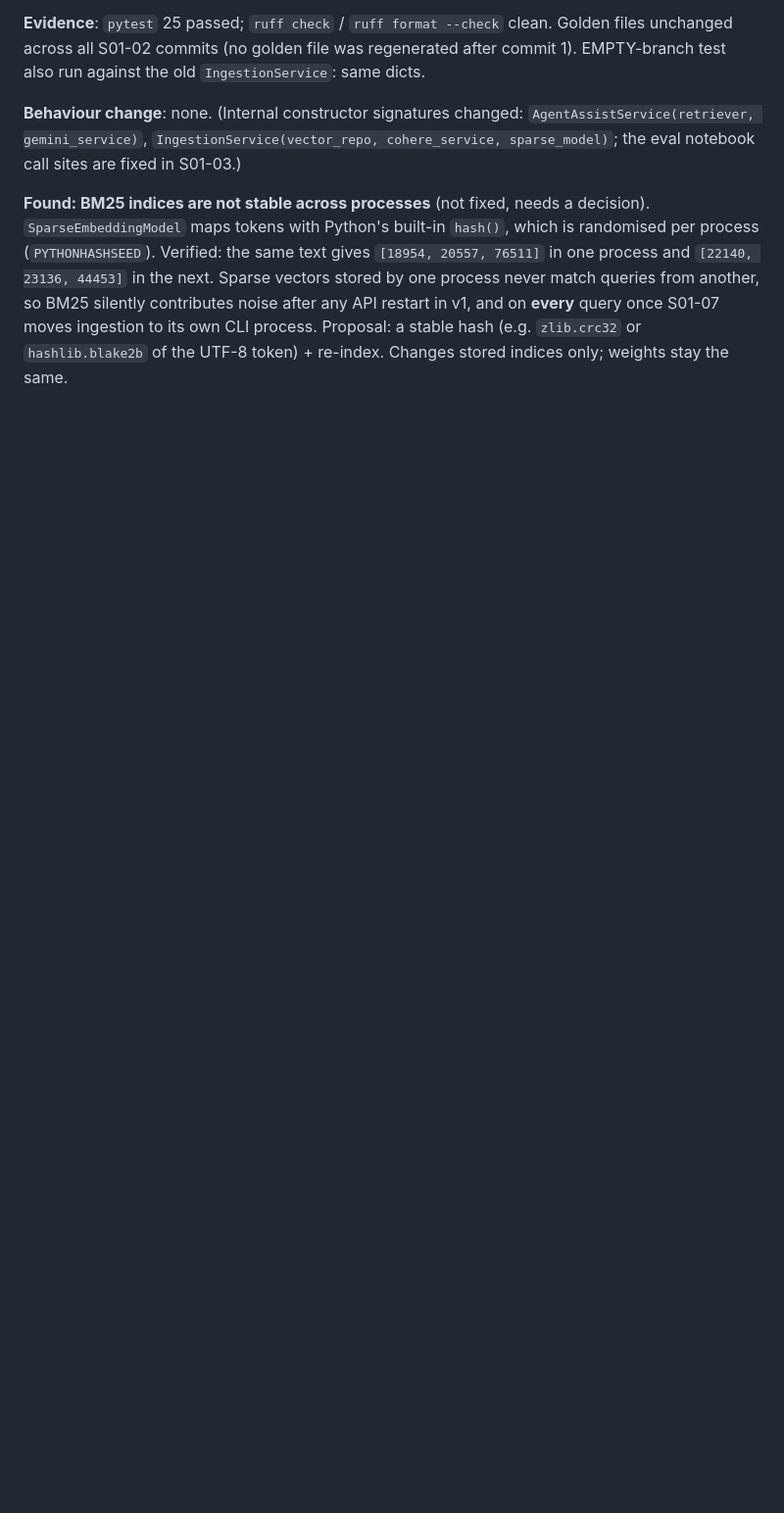
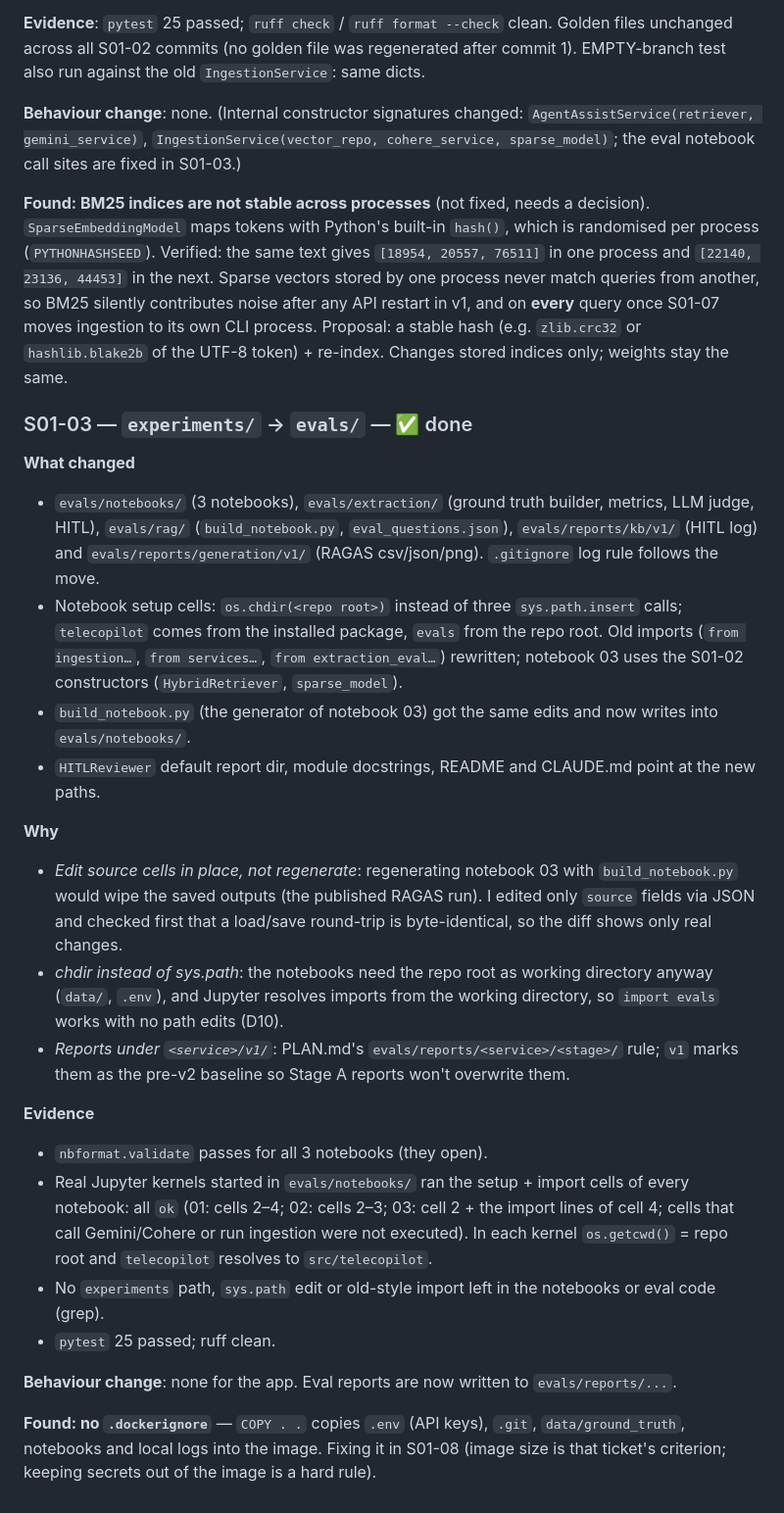
Before and after one commit to Ziadashraf301/TeleCopilot-AI, a Markdown page: docs/sprints/S01-review.md, the part around the change. Shown at 98% size. Rendered like a GitHub page; blank space fills up the shorter version.

Commit message:
S01-03: Tick ticket and add its report to the sprint review
Co-Authored-By: Claude Opus 5.5 <noreply@anthropic.com>

```diff
--- a/docs/sprints/S01-review.md
+++ b/docs/sprints/S01-review.md
@@ -88,3 +88,37 @@ gives `[18954, 20557, 76511]` in one process and `[22140, 23136, 44453]` in the
 process never match queries from another, so BM25 silently contributes noise after any API restart in v1, and on
 **every** query once S01-07 moves ingestion to its own CLI process. Proposal: a stable hash (e.g. `zlib.crc32` or
 `hashlib.blake2b` of the UTF-8 token) + re-index. Changes stored indices only; weights stay the same.
+
+### S01-03 — `experiments/` → `evals/` — ✅ done
+**What changed**
+- `evals/notebooks/` (3 notebooks), `evals/extraction/` (ground truth builder, metrics, LLM judge, HITL),
+  `evals/rag/` (`build_notebook.py`, `eval_questions.json`), `evals/reports/kb/v1/` (HITL log) and
+  `evals/reports/generation/v1/` (RAGAS csv/json/png). `.gitignore` log rule follows the move.
+- Notebook setup cells: `os.chdir(<repo root>)` instead of three `sys.path.insert` calls; `telecopilot` comes from
+  the installed package, `evals` from the repo root. Old imports (`from ingestion…`, `from services…`,
+  `from extraction_eval…`) rewritten; notebook 03 uses the S01-02 constructors (`HybridRetriever`, `sparse_model`).
+- `build_notebook.py` (the generator of notebook 03) got the same edits and now writes into `evals/notebooks/`.
+- `HITLReviewer` default report dir, module docstrings, README and CLAUDE.md point at the new paths.
+
+**Why**
+- *Edit source cells in place, not regenerate*: regenerating notebook 03 with `build_notebook.py` would wipe the
+  saved outputs (the published RAGAS run). I edited only `source` fields via JSON and checked first that a
+  load/save round-trip is byte-identical, so the diff shows only real changes.
+- *chdir instead of sys.path*: the notebooks need the repo root as working directory anyway (`data/`, `.env`), and
+  Jupyter resolves imports from the working directory, so `import evals` works with no path edits (D10).
+- *Reports under `<service>/v1/`*: PLAN.md's `evals/reports/<service>/<stage>/` rule; `v1` marks them as the
+  pre-v2 baseline so Stage A reports won't overwrite them.
+
+**Evidence**
+- `nbformat.validate` passes for all 3 notebooks (they open).
+- Real Jupyter kernels started in `evals/notebooks/` ran the setup + import cells of every notebook: all `ok`
+  (01: cells 2–4; 02: cells 2–3; 03: cell 2 + the import lines of cell 4; cells that call Gemini/Cohere or run
+  ingestion were not executed). In each kernel `os.getcwd()` = repo root and `telecopilot` resolves to `src/telecopilot`.
+- No `experiments` path, `sys.path` edit or old-style import left in the notebooks or eval code (grep).
+- `pytest` 25 passed; ruff clean.
+
+**Behaviour change**: none for the app. Eval reports are now written to `evals/reports/...`.
+
+**Found: no `.dockerignore`** — `COPY . .` copies `.env` (API keys), `.git`, `data/ground_truth`, notebooks and
+local logs into the image. Fixing it in S01-08 (image size is that ticket's criterion; keeping secrets out of the
+image is a hard rule).
```
Also changed, not shown: docs/SPRINTS.md (+1 -1 lines).
